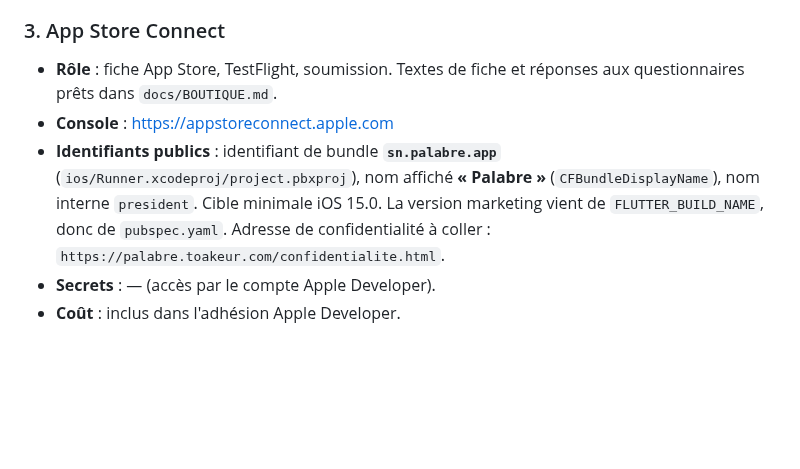
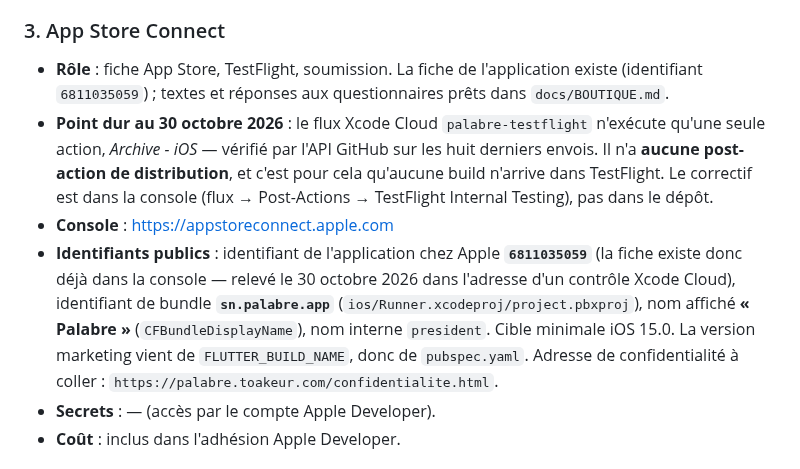
Before and after one commit to teiki5320/palabre, a Markdown page: docs/INFRA.md, the part around the change. Rendered like a GitHub page; blank space fills up the shorter version.

```diff
--- a/docs/INFRA.md
+++ b/docs/INFRA.md
@@ -48,9 +48,10 @@ Mis à jour le 30 octobre 2026 d'après le dépôt et la page en ligne. Pour met
 
 ### 3. App Store Connect
 
-- **Rôle** : fiche App Store, TestFlight, soumission. Textes de fiche et réponses aux questionnaires prêts dans `docs/BOUTIQUE.md`.
+- **Rôle** : fiche App Store, TestFlight, soumission. La fiche de l'application existe (identifiant `6811035059`) ; textes et réponses aux questionnaires prêts dans `docs/BOUTIQUE.md`.
+- **Point dur au 30 octobre 2026** : le flux Xcode Cloud `palabre-testflight` n'exécute qu'une seule action, *Archive - iOS* — vérifié par l'API GitHub sur les huit derniers envois. Il n'a **aucune post-action de distribution**, et c'est pour cela qu'aucune build n'arrive dans TestFlight. Le correctif est dans la console (flux → Post-Actions → TestFlight Internal Testing), pas dans le dépôt.
 - **Console** : https://appstoreconnect.apple.com
-- **Identifiants publics** : identifiant de bundle **`sn.palabre.app`** (`ios/Runner.xcodeproj/project.pbxproj`), nom affiché **« Palabre »** (`CFBundleDisplayName`), nom interne `president`. Cible minimale iOS 15.0. La version marketing vient de `FLUTTER_BUILD_NAME`, donc de `pubspec.yaml`. Adresse de confidentialité à coller : `https://palabre.toakeur.com/confidentialite.html`.
+- **Identifiants publics** : identifiant de l'application chez Apple **`6811035059`** (la fiche existe donc déjà dans la console — relevé le 30 octobre 2026 dans l'adresse d'un contrôle Xcode Cloud), identifiant de bundle **`sn.palabre.app`** (`ios/Runner.xcodeproj/project.pbxproj`), nom affiché **« Palabre »** (`CFBundleDisplayName`), nom interne `president`. Cible minimale iOS 15.0. La version marketing vient de `FLUTTER_BUILD_NAME`, donc de `pubspec.yaml`. Adresse de confidentialité à coller : `https://palabre.toakeur.com/confidentialite.html`.
 - **Secrets** : — (accès par le compte Apple Developer).
 - **Coût** : inclus dans l'adhésion Apple Developer.
 
```
Also changed, not shown: docs/PUBLICATION.md (+8 -6 lines), docs/audits/2026-10-30-audit.md (added, +152 -0 lines).
